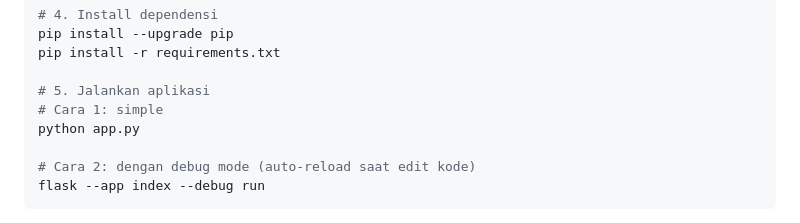
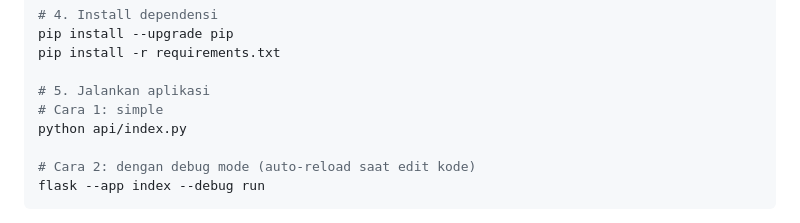
Before and after one commit to Alfarobby27/PakarLaptop, a Markdown page: README.md, the part around the change. Drawn GitHub-style.

Commit message:
Update application run command in README

```diff
--- a/README.md
+++ b/README.md
@@ -67,7 +67,7 @@ pip install -r requirements.txt
 
 # 5. Jalankan aplikasi
 # Cara 1: simple
-python app.py
+python api/index.py
 
 # Cara 2: dengan debug mode (auto-reload saat edit kode)
 flask --app index --debug run
```
